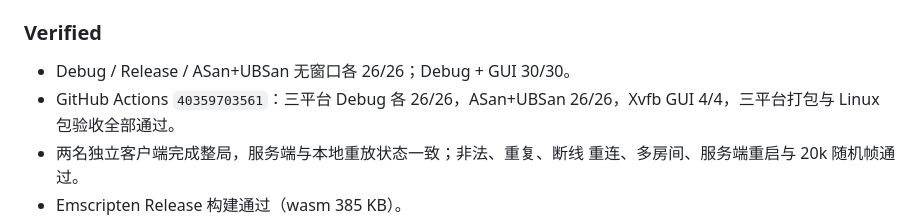
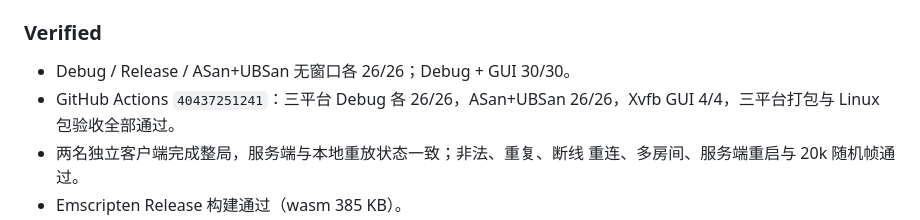
Before and after one commit to LightYourJourney/reversi-in-c, a Markdown page: CHANGELOG.md, the part around the change. Rendered like a GitHub page.

```diff
--- a/CHANGELOG.md
+++ b/CHANGELOG.md
@@ -46,7 +46,7 @@
 ### Verified
 
 - Debug / Release / ASan+UBSan 无窗口各 26/26；Debug + GUI 30/30。
-- GitHub Actions `40359703561`：三平台 Debug 各 26/26，ASan+UBSan
+- GitHub Actions `40437251241`：三平台 Debug 各 26/26，ASan+UBSan
   26/26，Xvfb GUI 4/4，三平台打包与 Linux 包验收全部通过。
 - 两名独立客户端完成整局，服务端与本地重放状态一致；非法、重复、断线
   重连、多房间、服务端重启与 20k 随机帧通过。
```
Also changed, not shown: docs/PHASE_14_REPORT.md (+1 -1 lines), docs/TESTING.md (+1 -1 lines).
